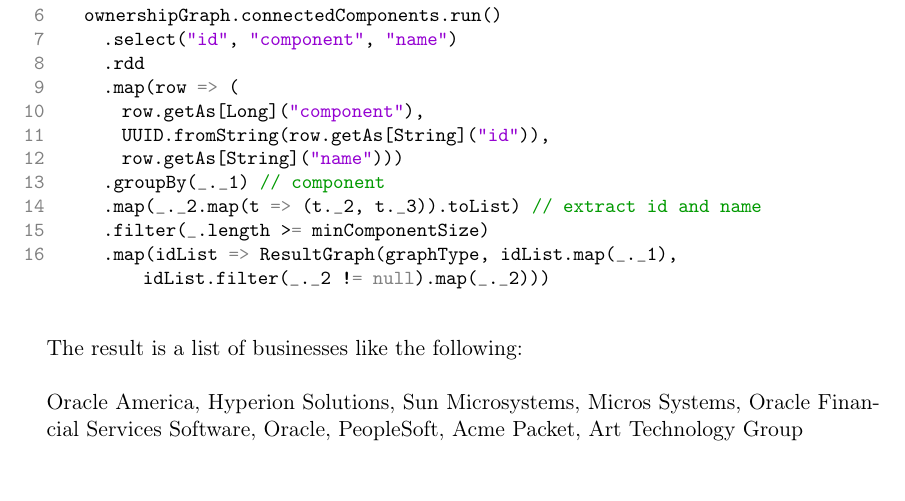
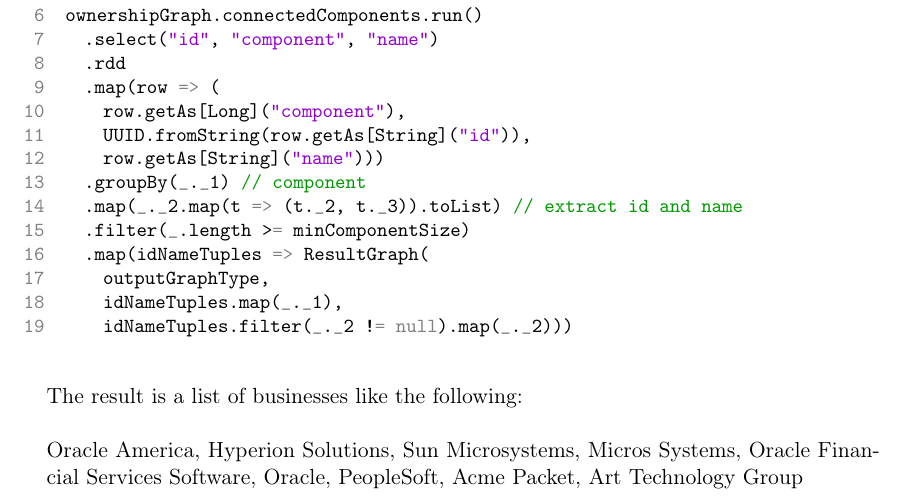
Before and after one commit to lemilonkh/bachelorsthesis, a LaTeX document (ba-milan-gruner.tex): part of page 9 of 15, cut so that both start at the same text. Compiled offline with pdfLaTeX.

Commit message:
:hammer: Uses refactored code in company group section
For easier readability

```diff
--- a/ba-milan-gruner.tex
+++ b/ba-milan-gruner.tex
@@ -329,7 +329,10 @@
 		.groupBy(_._1) // component
 		.map(_._2.map(t => (t._2, t._3)).toList) // extract id and name
 		.filter(_.length >= minComponentSize)
-			.map(idList => ResultGraph(graphType, idList.map(_._1), idList.filter(_._2 != null).map(_._2)))
+		.map(idNameTuples => ResultGraph(
+			outputGraphType,
+			idNameTuples.map(_._1),
+			idNameTuples.filter(_._2 != null).map(_._2)))
   \end{lstlisting}
 
   The result is a list of businesses like the following:
```
Also changed, not shown: ba-milan-gruner.pdf. Lines whose indentation alone changed are shown as unchanged.
